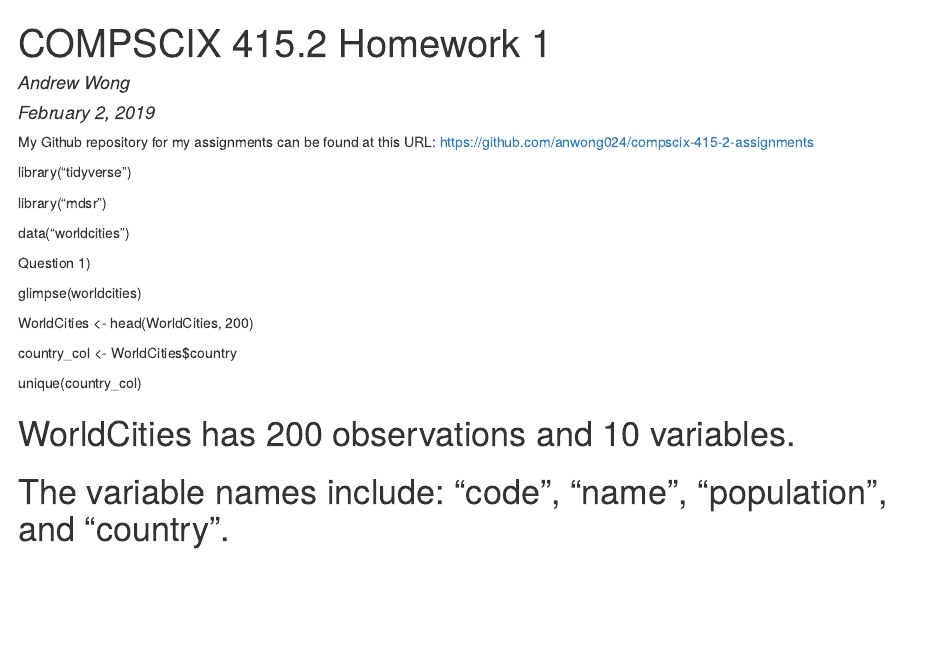
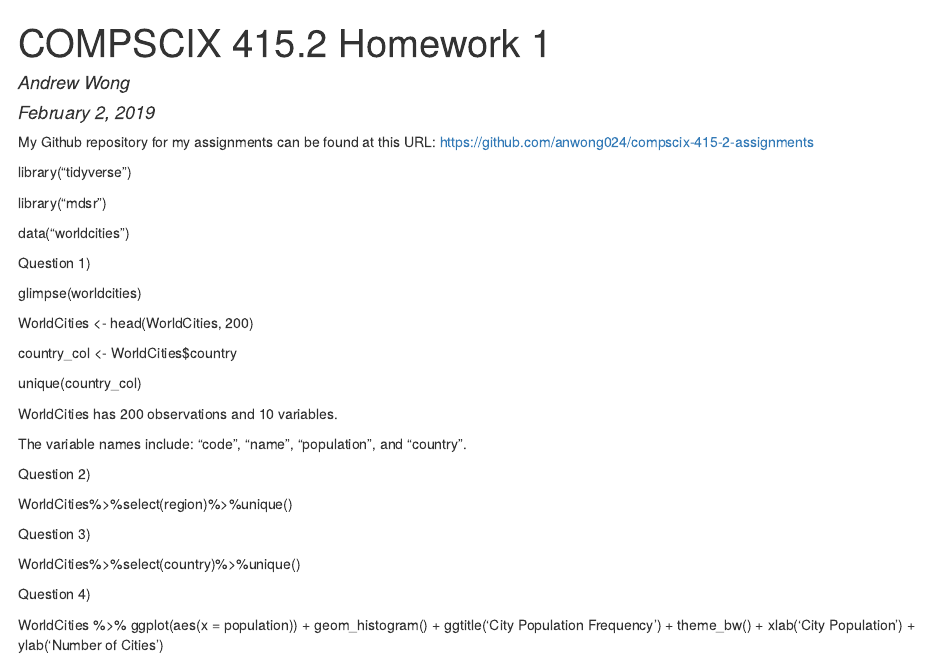
Before and after one commit to anwong024/compscix-415-2-assignments, an R Markdown document (Lab 1/homework_1_Andrew_Wong.Rmd): the page in a window 1100 px wide, from its top. The pictures show the output file Lab 1/homework_1_Andrew_Wong.html that the author committed with the source, opened offline.

Commit message:
Completed all questions

````diff
--- a/Lab 1/homework_1_Andrew_Wong.Rmd
+++ b/Lab 1/homework_1_Andrew_Wong.Rmd
@@ -38,4 +38,8 @@ WorldCities%>%select(region)%>%unique()
 Question 3)
 
 WorldCities%>%select(country)%>%unique()
+
+Question 4)
+
+WorldCities %>% ggplot(aes(x = population)) + geom_histogram() + ggtitle('City Population Frequency') + theme_bw() + xlab('City Population')+ ylab('Number of Cities')
 ```{r load_packages, warning=FALSE, message=FALSE}
````
Also changed, not shown: Lab 1/homework_1_Andrew_Wong.html.
